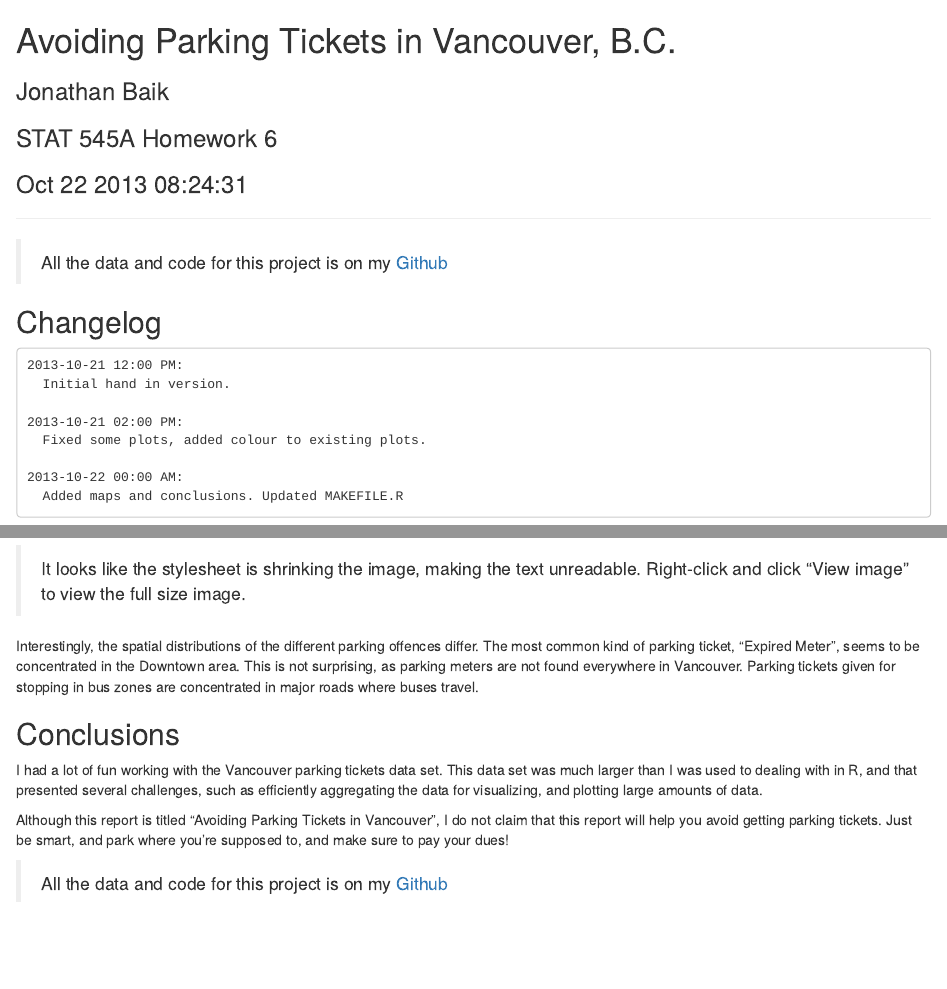
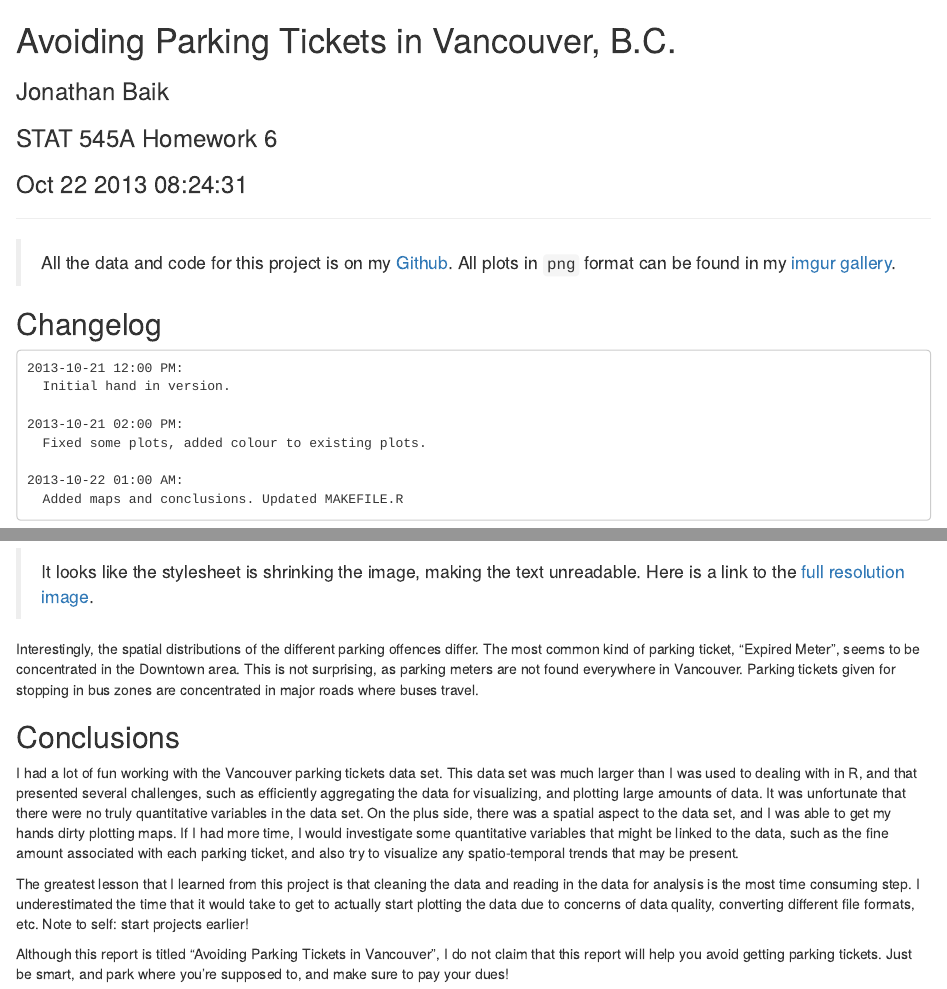
Before and after one commit to jennybc/stat545a-2013-hw06_baik-jon, an R Markdown document (report/stat545a-2013-hw06_baik-jon.rmd): the page in a window 1100 px wide, from its top, and a second part further down, joined at a grey line. Rendered offline with R 4.5, knitr and Pandoc, with nearby package versions; some code elsewhere in the file could not run offline.

Commit message:
minor edits in markdown report.

````diff
--- a/report/stat545a-2013-hw06_baik-jon.rmd
+++ b/report/stat545a-2013-hw06_baik-jon.rmd
@@ -5,7 +5,7 @@ Avoiding Parking Tickets in Vancouver, B.C.
 ### `r format(Sys.time(), "%b %d %Y %X")`
 <hr>
 
-> All the data and code for this project is on my [Github](https://github.com/jonnybaik/stat545a-2013-hw06_baik-jon)
+> All the data and code for this project is on my [Github](https://github.com/jonnybaik/stat545a-2013-hw06_baik-jon). All plots in `png` format can be found in my [imgur gallery](http://imgur.com/a/kch1b).
 
 ## Changelog
 
@@ -16,7 +16,7 @@ Avoiding Parking Tickets in Vancouver, B.C.
 2013-10-21 02:00 PM:
   Fixed some plots, added colour to existing plots.
 
-2013-10-22 00:00 AM:
+2013-10-22 01:00 AM:
   Added maps and conclusions. Updated MAKEFILE.R
 ```
 
@@ -269,13 +269,15 @@ This raises another question. What kind of tickets are given out in different ar
 
 <img src="../figures/maps_byOffence.png" style="width: 1000px;"/>
 
-> It looks like the stylesheet is shrinking the image, making the text unreadable. Right-click and click "View image" to view the full size image.
+> It looks like the stylesheet is shrinking the image, making the text unreadable. Here is a link to the [full resolution image](http://i.imgur.com/oNmmnVu.jpg).
 
 Interestingly, the spatial distributions of the different parking offences differ. The most common kind of parking ticket, "Expired Meter", seems to be concentrated in the Downtown area. This is not surprising, as parking meters are not found everywhere in Vancouver. Parking tickets given for stopping in bus zones are concentrated in major roads where buses travel.
 
 ## Conclusions
 
-I had a lot of fun working with the Vancouver parking tickets data set. This data set was much larger than I was used to dealing with in R, and that presented several challenges, such as efficiently aggregating the data for visualizing, and plotting large amounts of data.
+I had a lot of fun working with the Vancouver parking tickets data set. This data set was much larger than I was used to dealing with in R, and that presented several challenges, such as efficiently aggregating the data for visualizing, and plotting large amounts of data. It was unfortunate that there were no truly quantitative variables in the data set. On the plus side, there was a spatial aspect to the data set, and I was able to get my hands dirty plotting maps. If I had more time, I would investigate some quantitative variables that might be linked to the data, such as the fine amount associated with each parking ticket, and also try to visualize any spatio-temporal trends that may be present.
+
+The greatest lesson that I learned from this project is that cleaning the data and reading in the data for analysis is the most time consuming step. I underestimated the time that it would take to get to actually start plotting the data due to concerns of data quality, converting different file formats, etc. Note to self: start projects earlier!
 
 Although this report is titled "Avoiding Parking Tickets in Vancouver", I do not claim that this report will help you avoid getting parking tickets. Just be smart, and park where you're supposed to, and make sure to pay your dues!
 
````
Also changed, not shown: report/stat545a-2013-hw06_baik-jon.md, report/stat545a-2013-hw06_baik-jon.rmd (2 more changed lines).
